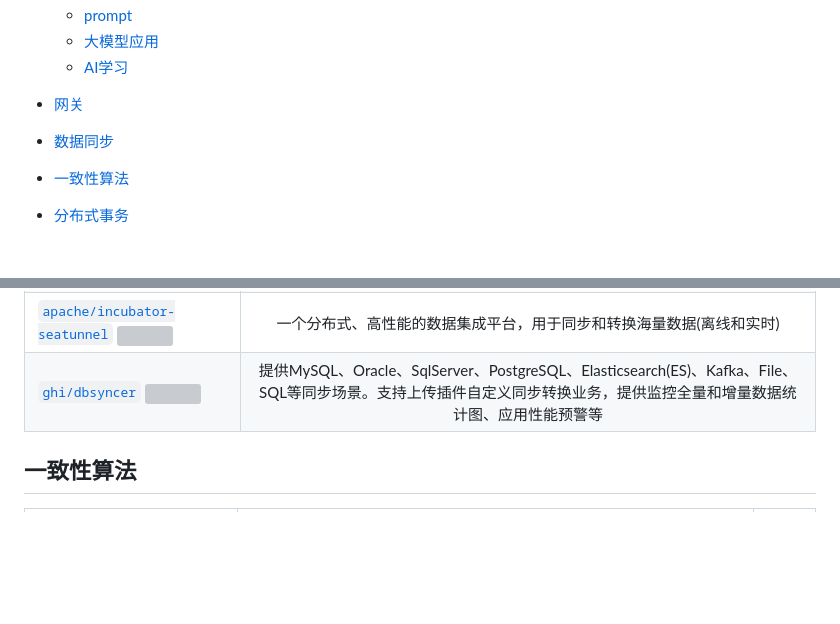
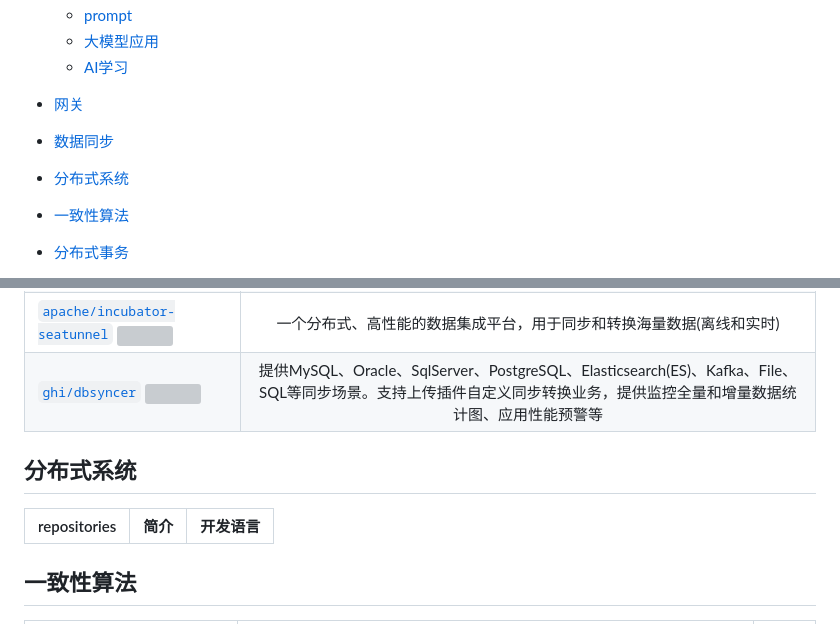
Before and after one commit to weihubeats/Asuna, a Markdown page: README.md, 2 parts joined by grey strips. Rendered like a GitHub page; blank space fills up the shorter version; grey boxes are pictures that could not be loaded.

```diff
--- a/README.md
+++ b/README.md
@@ -43,6 +43,7 @@
   - [AI学习](#AI学习)
 - [网关](#网关)
 - [数据同步](#数据同步)
+- [分布式系统](#分布式系统)
 - [一致性算法](#一致性算法)
 - [分布式事务](#分布式事务)
 - [消息中间件](#消息中间件)
@@ -408,6 +409,11 @@ repositories |                                                        简介
 [`apache/incubator-seatunnel` ![](https://img.shields.io/github/stars/apache/incubator-seatunnel.svg?style=social&label=Star)](https://github.com/apache/incubator-seatunnel)|                                       一个分布式、高性能的数据集成平台，用于同步和转换海量数据(离线和实时)                                        |
 [`ghi/dbsyncer` ![](https://gitee.com/ghi/dbsyncer/badge/star.svg?theme=gray)](https://gitee.com/ghi/dbsyncer)    | 提供MySQL、Oracle、SqlServer、PostgreSQL、Elasticsearch(ES)、Kafka、File、SQL等同步场景。支持上传插件自定义同步转换业务，提供监控全量和增量数据统计图、应用性能预警等 |
 
+## 分布式系统
+repositories |                                                                                                 简介                                                                                                 |开发语言|
+ :------------ |:--------------------------------------------------------------------------------------------------------------------------------------------------------------------------------------------------:|:---:|
+
+
 ## 一致性算法
 repositories |                                                                                                 简介                                                                                                 |开发语言|
  :------------ |:--------------------------------------------------------------------------------------------------------------------------------------------------------------------------------------------------:|:---:|
```
